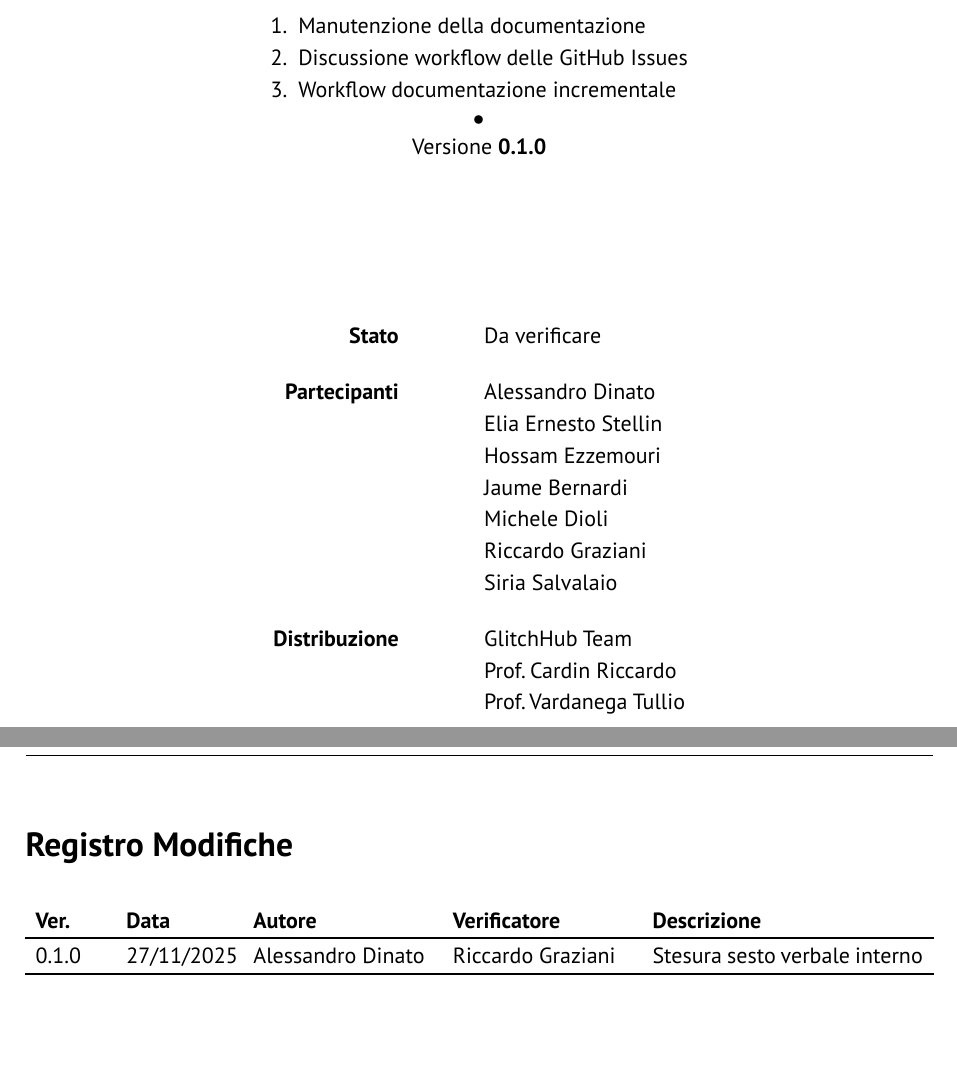
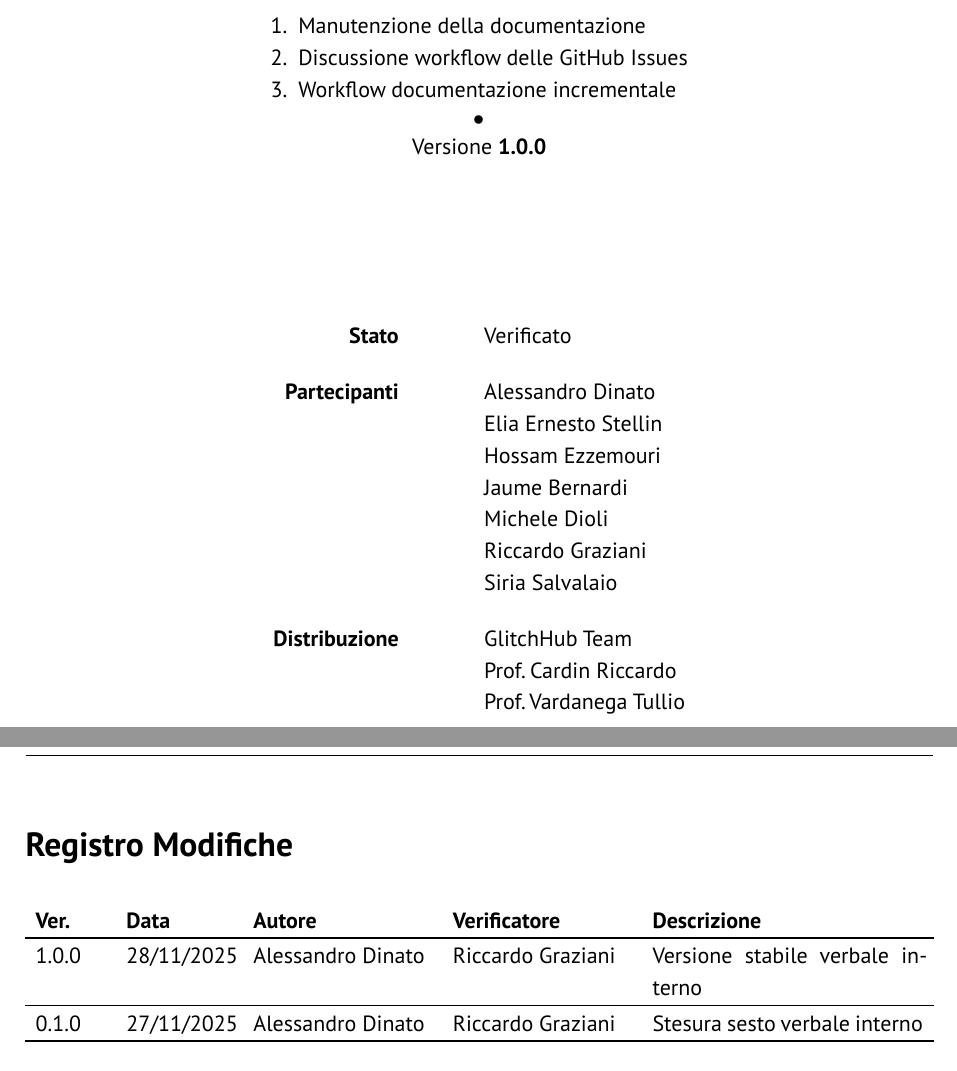
Before and after one commit to GlitchHub-Team/GlitchHub-Team.github.io, a Typst document (src/RTB/VerbaliInterni/2025-11-26.typ): two parts of pages 1 and 2 of 6, joined at a grey line, cut so that both start at the same text. Compiled offline with Typst 0.15.

Commit message:
pubblicazione versiona stabile 1.0.0 v26/11/2025

```diff
--- a/src/RTB/VerbaliInterni/2025-11-26.typ
+++ b/src/RTB/VerbaliInterni/2025-11-26.typ
@@ -3,9 +3,16 @@
 #show link: underline
 #show: report.with(
   titolo: "Verbale interno 26/11/2025",
-  stato: "Da verificare",
-  versione: "0.1.0",
+  stato: "Verificato",
+  versione: "1.0.0",
   registro-modifiche: (
+    (
+      "1.0.0",
+      "28/11/2025",
+      "Alessandro Dinato",
+      "Riccardo Graziani",
+      "Versione stabile verbale interno",
+    ),
     (
       "0.1.0",
       "27/11/2025",
```
